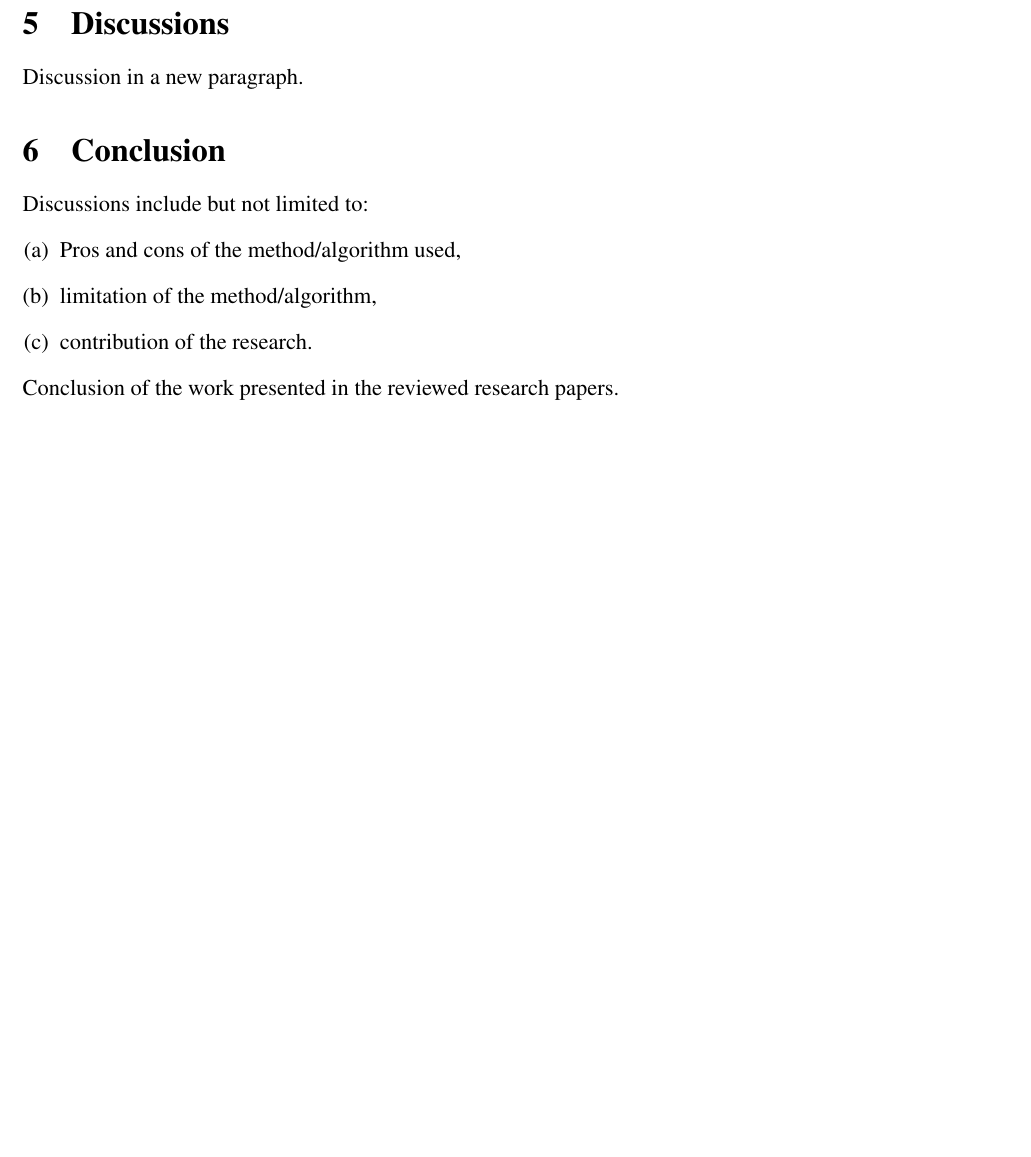
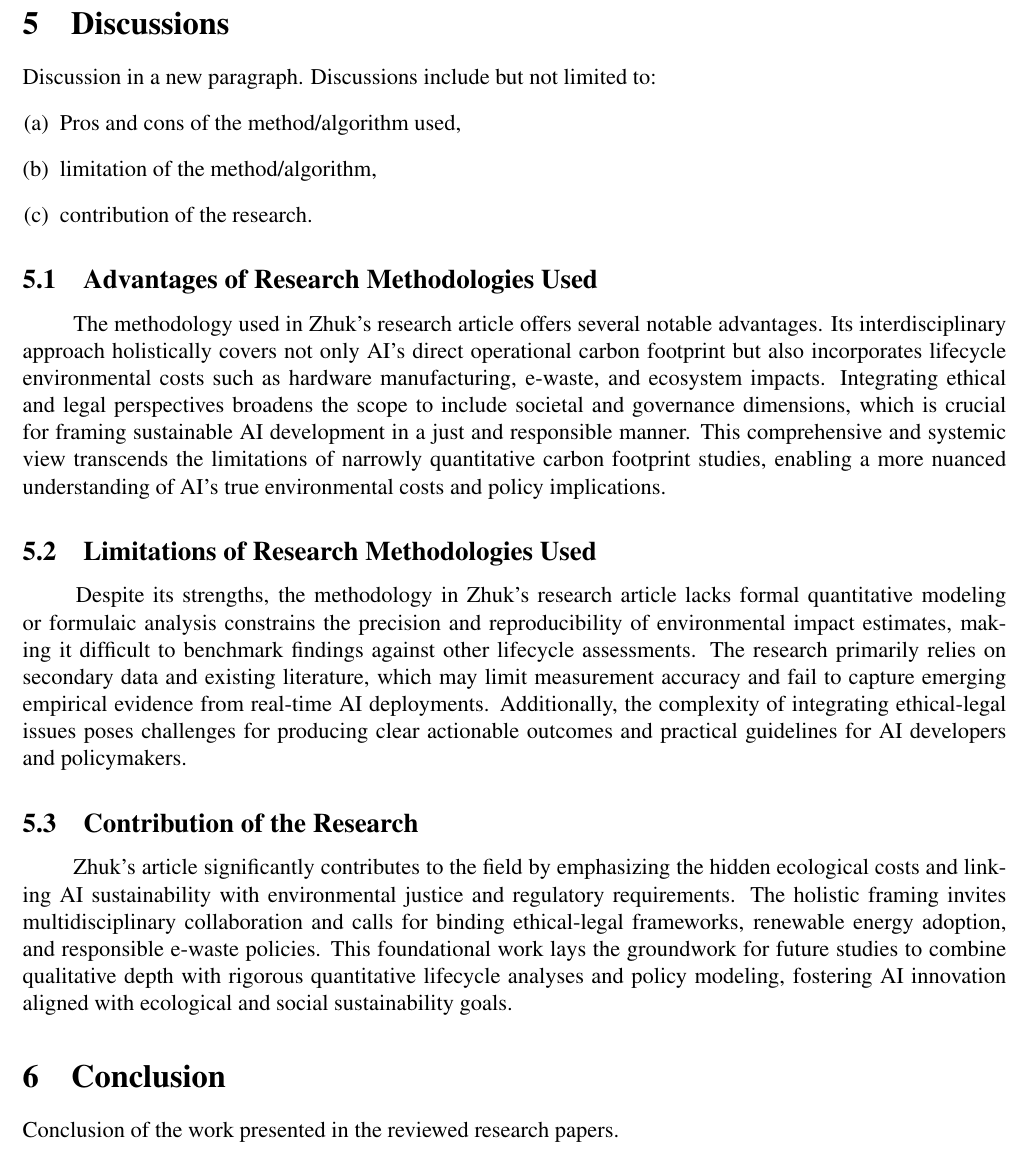
Before and after one commit to Kemystra/meth-review, a LaTeX document (main.tex): part of page 3 of 3 before the commit and part of page 3 of 4 after it, cut so that both start at the same text, the shorter picture padded with empty space. Compiled offline with pdfLaTeX.

Commit message:
feat: added advantages, limitations and contribution of the research

```diff
--- a/main.tex
+++ b/main.tex
@@ -63,14 +63,22 @@ natural ecosystems, jeopardizing wildlife habitats and migration patterns.
 
 \section{Discussions}
 Discussion in a new paragraph.
-
-\section{Conclusion}
 Discussions include but not limited to:
 \begin{enumerate}[(a)]
 \item Pros and cons of the method/algorithm used,
 \item limitation of the method/algorithm,
 \item contribution of the research.
 \end{enumerate}
+\subsection{Advantages of Research Methodologies Used}
+\hspace{24pt} The methodology used in Zhuk's research article offers several notable advantages. Its interdisciplinary approach holistically covers not only AI's direct operational carbon footprint but also incorporates lifecycle environmental costs such as hardware manufacturing, e-waste, and ecosystem impacts. Integrating ethical and legal perspectives broadens the scope to include societal and governance dimensions, which is crucial for framing sustainable AI development in a just and responsible manner. This comprehensive and systemic view transcends the limitations of narrowly quantitative carbon footprint studies, enabling a more nuanced understanding of AI's true environmental costs and policy implications.
+
+\subsection{Limitations of Research Methodologies Used}
+\hspace{24pt} Despite its strengths, the methodology in Zhuk's research article lacks formal quantitative modeling or formulaic analysis constrains the precision and reproducibility of environmental impact estimates, making it difficult to benchmark findings against other lifecycle assessments. The research primarily relies on secondary data and existing literature, which may limit measurement accuracy and fail to capture emerging empirical evidence from real-time AI deployments. Additionally, the complexity of integrating ethical-legal issues poses challenges for producing clear actionable outcomes and practical guidelines for AI developers and policymakers.
+
+\subsection{Contribution of the Research}
+\hspace{24pt} Zhuk's article significantly contributes to the field by emphasizing the hidden ecological costs and linking AI sustainability with environmental justice and regulatory requirements. The holistic framing invites multidisciplinary collaboration and calls for binding ethical-legal frameworks, renewable energy adoption, and responsible e-waste policies. This foundational work lays the groundwork for future studies to combine qualitative depth with rigorous quantitative lifecycle analyses and policy modeling, fostering AI innovation aligned with ecological and social sustainability goals.
+
+\section{Conclusion}
 Conclusion of the work presented in the reviewed research papers.
 
 \section{Future work}
```
